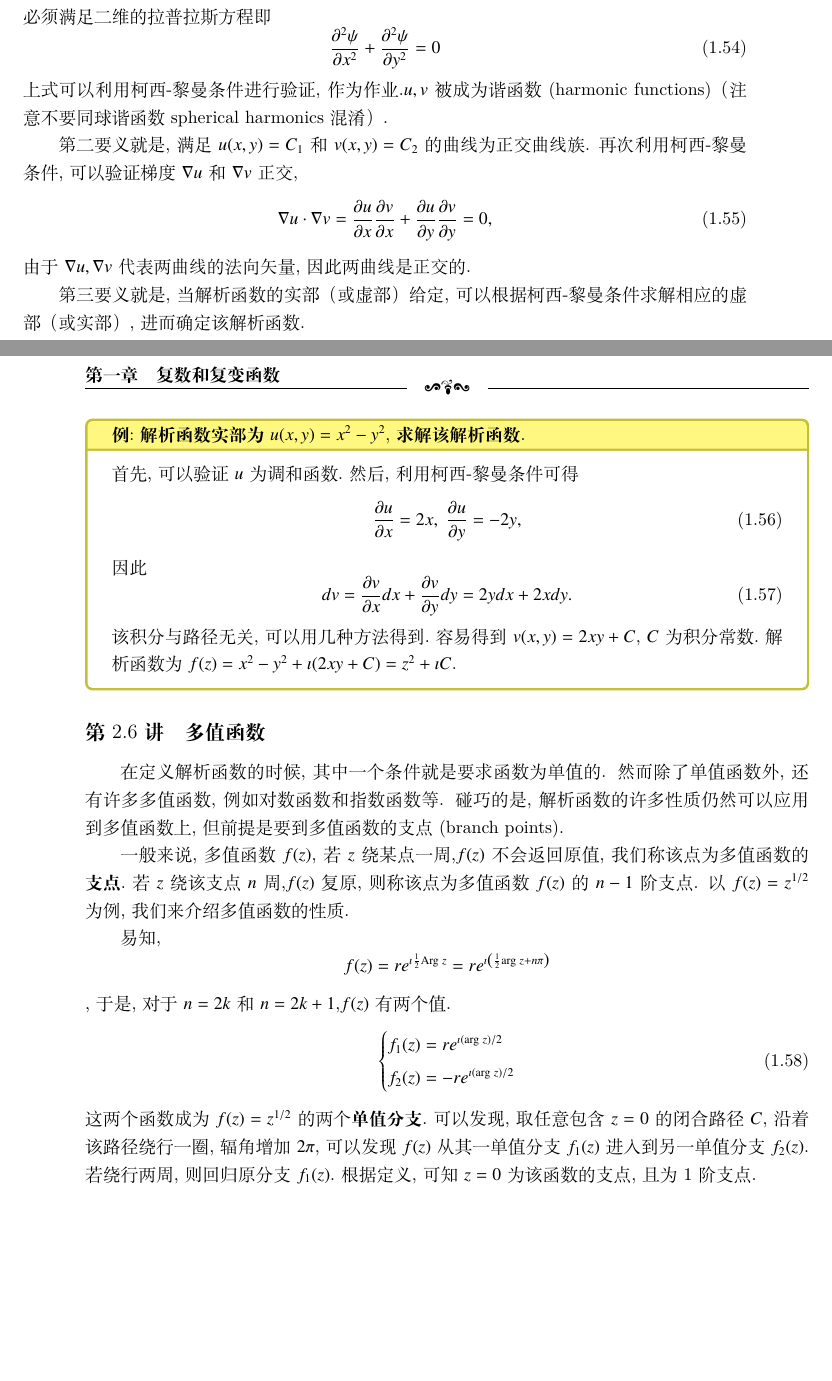
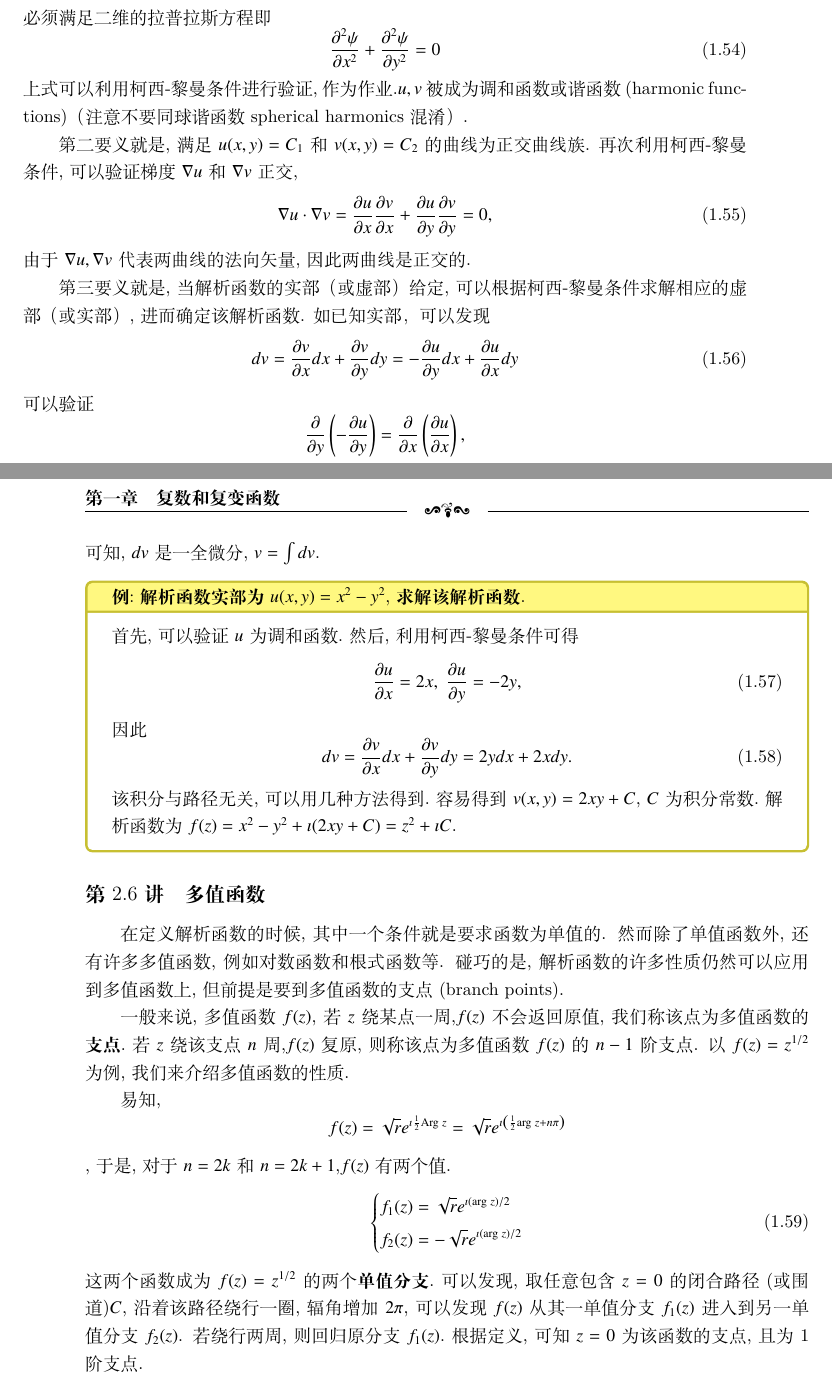
Before and after one commit to kluophysics/mathphy, a LaTeX book (lecture/master.tex, which reads lecture/chap01/complex_analytic.tex, lecture/chap01/multivalued_functions.tex): two parts of pages 19 and 20 of 67, joined at a grey line, cut so that both start at the same text, the shorter picture padded with empty space. Compiled offline with XeLaTeX.

Commit message:
improvements for lecture 02

```diff
--- a/lecture/chap01/complex_analytic.tex
+++ b/lecture/chap01/complex_analytic.tex
@@ -19,7 +19,7 @@
     \label{eq:Laplace_eq}
     \frac{\partial^2 \psi}{\partial x^2}+\frac{\partial^2 \psi}{\partial y^2}=0
  \end{equation}
-上式可以利用柯西-黎曼条件进行验证,作为作业.$u,v$被成为谐函数(harmonic functions)（注意不要同球谐函数spherical harmonics混淆）.
+上式可以利用柯西-黎曼条件进行验证,作为作业.$u,v$被成为调和函数或谐函数(harmonic functions)（注意不要同球谐函数spherical harmonics混淆）.
 
 第二要义就是,满足$u(x,y) = C_1$和$v(x,y)= C_2$的曲线为正交曲线族.
 再次利用柯西-黎曼条件,可以验证梯度$\nabla u $和$\nabla v$正交,
@@ -30,6 +30,15 @@
 由于$\nabla u, \nabla v$代表两曲线的法向矢量,因此两曲线是正交的.
 
 第三要义就是,当解析函数的实部（或虚部）给定,可以根据柯西-黎曼条件求解相应的虚部（或实部）,进而确定该解析函数.
+如已知实部，可以发现
+\begin{equation}
+    d v = \funcpd{v}{x} dx + \funcpd{v}{y} dy = -\funcpd{u}{y} dx + \funcpd{u}{x} dy
+\end{equation}
+可以验证
+$$
+\funcpd{}{y} \left( - \funcpd{u}{y} \right) = \funcpd{}{x} \left( \funcpd{u}{x} \right) ,
+$$
+可知, $dv$是一全微分, $v = \int dv$.
 
 \begin{examplebox}{解析函数实部为$u(x,y) = x^2 - y^2$,求解该解析函数.}
 首先,可以验证$u$为调和函数.然后,利用柯西-黎曼条件可得
--- a/lecture/chap01/multivalued_functions.tex
+++ b/lecture/chap01/multivalued_functions.tex
@@ -1,6 +1,6 @@
 \subsection{多值函数}
 在定义解析函数的时候,其中一个条件就是要求函数为单值的.
-然而除了单值函数外,还有许多多值函数,例如对数函数和指数函数等.
+然而除了单值函数外,还有许多多值函数,例如对数函数和根式函数等.
 碰巧的是,解析函数的许多性质仍然可以应用到多值函数上,但前提是要到
 多值函数的支点 (branch points).
 
@@ -10,18 +10,18 @@
 以$f(z) = z^{1/2}$为例,我们来介绍多值函数的性质.
 
 易知,\[
-    f(z) = r e^{\imath \half  \Arg z}
-    =  r e^{\imath \left( \half \arg z + n \pi \right)}
+    f(z) = \sqrt{r} e^{\imath \half  \Arg z}
+    =  \sqrt{r} e^{\imath \left( \half \arg z + n \pi \right)}
     \],
 于是,对于$n= 2k$和$n=2k+1$,$f(z)$有两个值.
 \begin{equation}
     \left\{\begin{aligned}
-    f_1(z) & =r e^{\imath(\arg z) / 2} \\
-    f_2(z) & =-r e^{\imath(\arg z) / 2} \\
+    f_1(z) & =\sqrt{r}  e^{\imath(\arg z) / 2} \\
+    f_2(z) & =-\sqrt{r}  e^{\imath(\arg z) / 2} \\
     \end{aligned}\right.
 \end{equation}
 这两个函数成为$f(z)= z^{1/2}$的两个\textbf{单值分支}.可以发现,
-取任意包含$z=0$的闭合路径$C$,沿着该路径绕行一圈,辐角增加$2\pi$,
+取任意包含$z=0$的闭合路径(或围道)$C$,沿着该路径绕行一圈,辐角增加$2\pi$,
 可以发现$f(z)$从其一单值分支$f_1(z)$进入到另一单值分支$f_2(z)$.
 若绕行两周,则回归原分支$f_1(z)$.根据定义,可知$z=0$为该函数的支点,且
 为1阶支点.
```
Also changed, not shown: lecture/chap01/complex_derivate.tex (+14 -14 lines), lecture/chap01/complex_analytic.tex (2 more changed lines).
